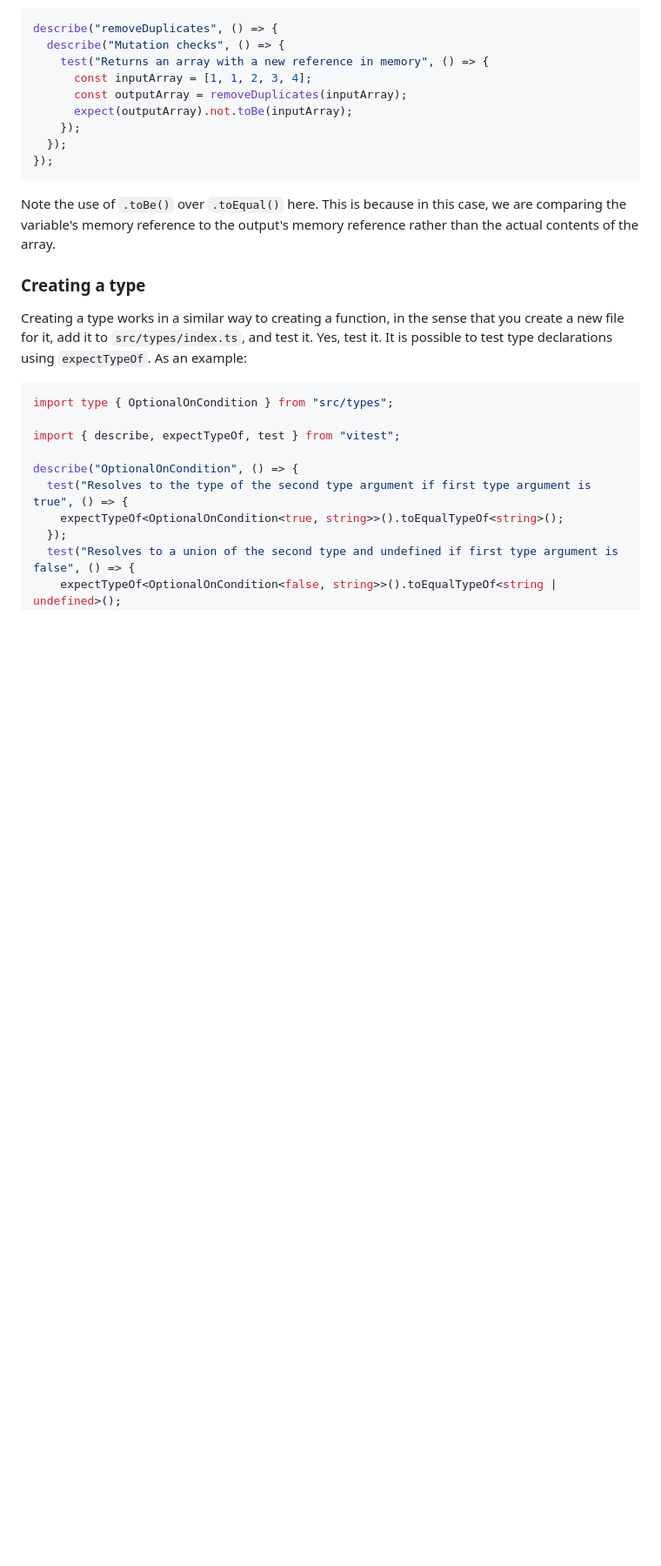
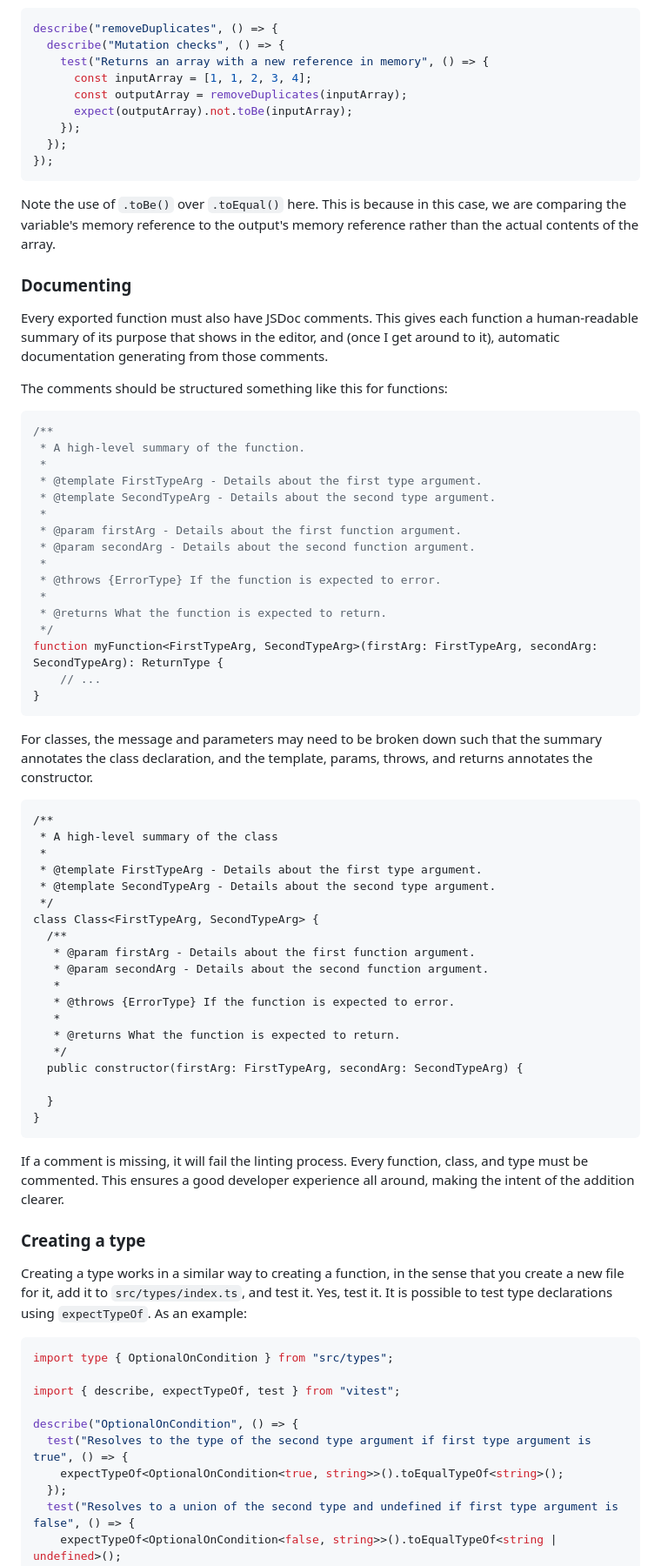
Before and after one commit to AlexMan123456/utility, a Markdown page: CONTRIBUTING.md, the part around the change. Shown at 87% size. Drawn GitHub-style; blank space fills up the shorter version.

Commit message:
Add information about JSDoc comment conventions
This is a recent requirement of the package.

````diff
--- a/CONTRIBUTING.md
+++ b/CONTRIBUTING.md
@@ -90,6 +90,57 @@ describe("removeDuplicates", () => {
 
 Note the use of `.toBe()` over `.toEqual()` here. This is because in this case, we are comparing the variable's memory reference to the output's memory reference rather than the actual contents of the array.
 
+### Documenting
+
+Every exported function must also have JSDoc comments. This gives each function a human-readable summary of its purpose that shows in the editor, and (once I get around to it), automatic documentation generating from those comments.
+
+The comments should be structured something like this for functions:
+
+```typescript
+/**
+ * A high-level summary of the function.
+ *
+ * @template FirstTypeArg - Details about the first type argument.
+ * @template SecondTypeArg - Details about the second type argument.
+ *
+ * @param firstArg - Details about the first function argument.
+ * @param secondArg - Details about the second function argument.
+ *
+ * @throws {ErrorType} If the function is expected to error.
+ *
+ * @returns What the function is expected to return.
+ */
+function myFunction<FirstTypeArg, SecondTypeArg>(firstArg: FirstTypeArg, secondArg: SecondTypeArg): ReturnType {
+    // ...
+}
+```
+
+For classes, the message and parameters may need to be broken down such that the summary annotates the class declaration, and the template, params, throws, and returns annotates the constructor.
+
+```
+/**
+ * A high-level summary of the class
+ *
+ * @template FirstTypeArg - Details about the first type argument.
+ * @template SecondTypeArg - Details about the second type argument.
+ */
+class Class<FirstTypeArg, SecondTypeArg> {
+  /**
+   * @param firstArg - Details about the first function argument.
+   * @param secondArg - Details about the second function argument.
+   *
+   * @throws {ErrorType} If the function is expected to error.
+   *
+   * @returns What the function is expected to return.
+   */
+  public constructor(firstArg: FirstTypeArg, secondArg: SecondTypeArg) {
+
+  }
+}
+```
+
+If a comment is missing, it will fail the linting process. Every function, class, and type must be commented. This ensures a good developer experience all around, making the intent of the addition clearer.
+
 ### Creating a type
 
 Creating a type works in a similar way to creating a function, in the sense that you create a new file for it, add it to `src/types/index.ts`, and test it. Yes, test it. It is possible to test type declarations using `expectTypeOf`. As an example:
````
